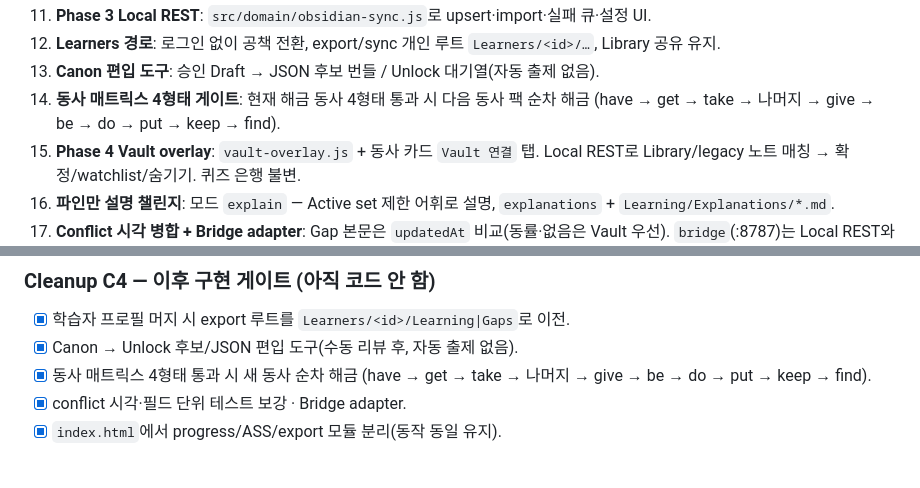
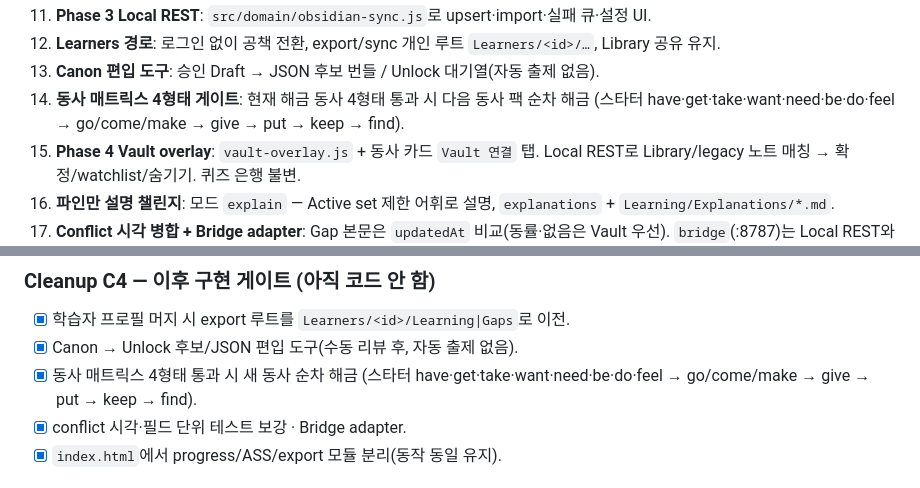
Before and after one commit to plan153/english-thinking-dictionary-quest, a Markdown page: docs/DEVELOPMENT_PLAN.md, 2 parts joined by grey strips. Rendered like a GitHub page.

Commit message:
Docs: align verb unlock order with v1.3.18 starter set
Co-authored-by: plan153 <plan153@users.noreply.github.com>

```diff
--- a/docs/DEVELOPMENT_PLAN.md
+++ b/docs/DEVELOPMENT_PLAN.md
@@ -45,7 +45,7 @@
 11. **Phase 3 Local REST**: `src/domain/obsidian-sync.js`로 upsert·import·실패 큐·설정 UI.
 12. **Learners 경로**: 로그인 없이 공책 전환, export/sync 개인 루트 `Learners/<id>/…`, Library 공유 유지.
 13. **Canon 편입 도구**: 승인 Draft → JSON 후보 번들 / Unlock 대기열(자동 출제 없음).
-14. **동사 매트릭스 4형태 게이트**: 현재 해금 동사 4형태 통과 시 다음 동사 팩 순차 해금 (have → get → take → 나머지 → give → be → do → put → keep → find).
+14. **동사 매트릭스 4형태 게이트**: 현재 해금 동사 4형태 통과 시 다음 동사 팩 순차 해금 (스타터 have·get·take·want·need·be·do·feel → go/come/make → give → put → keep → find).
 15. **Phase 4 Vault overlay**: `vault-overlay.js` + 동사 카드 `Vault 연결` 탭. Local REST로 Library/legacy 노트 매칭 → 확정/watchlist/숨기기. 퀴즈 은행 불변.
 16. **파인만 설명 챌린지**: 모드 `explain` — Active set 제한 어휘로 설명, `explanations` + `Learning/Explanations/*.md`.
 17. **Conflict 시각 병합 + Bridge adapter**: Gap 본문은 `updatedAt` 비교(동률·없음은 Vault 우선). `bridge`(:8787)는 Local REST와 동일 `/vault` 계약.
@@ -132,7 +132,7 @@
 
 - [x] 학습자 프로필 머지 시 export 루트를 `Learners/<id>/Learning|Gaps`로 이전.
 - [x] Canon → Unlock 후보/JSON 편입 도구(수동 리뷰 후, 자동 출제 없음).
-- [x] 동사 매트릭스 4형태 통과 시 새 동사 순차 해금 (have → get → take → 나머지 → give → be → do → put → keep → find).
+- [x] 동사 매트릭스 4형태 통과 시 새 동사 순차 해금 (스타터 have·get·take·want·need·be·do·feel → go/come/make → give → put → keep → find).
 - [x] conflict 시각·필드 단위 테스트 보강 · Bridge adapter.
 - [x] `index.html`에서 progress/ASS/export 모듈 분리(동작 동일 유지).
 
```
Also changed, not shown: docs/ACTIVE_SPEAKING_SET.md (+1 -1 lines).
